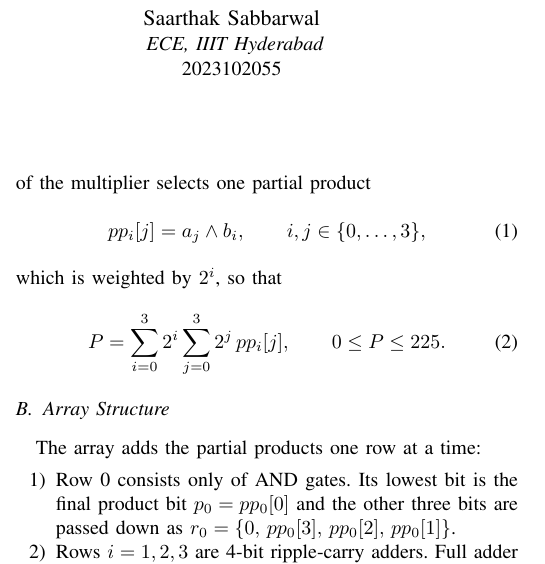
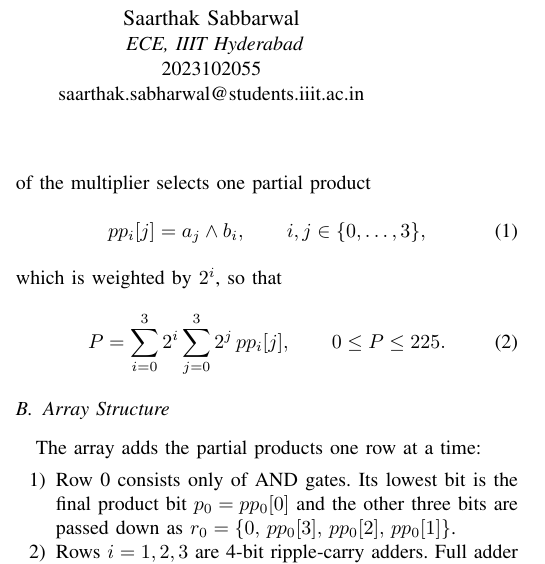
Before and after one commit to VaNsH-IIIT/DVD-A1-array-multiplier, a LaTeX paper (report/report.tex): part of one column of page 1 of 7, cut so that both start at the same text. Compiled offline with pdfLaTeX.

Commit message:
Report: add teammate's email to the author block

```diff
--- a/report/report.tex
+++ b/report/report.tex
@@ -30,7 +30,8 @@ vansh.jaiswal@students.iiit.ac.in}
 \IEEEauthorblockN{Saarthak Sabbarwal}
 \IEEEauthorblockA{
 \textit{ECE, IIIT Hyderabad}\\
-2023102055}
+2023102055\\
+saarthak.sabharwal@students.iiit.ac.in}
 }
 
 \maketitle
```
Also changed, not shown: report/report.pdf.
